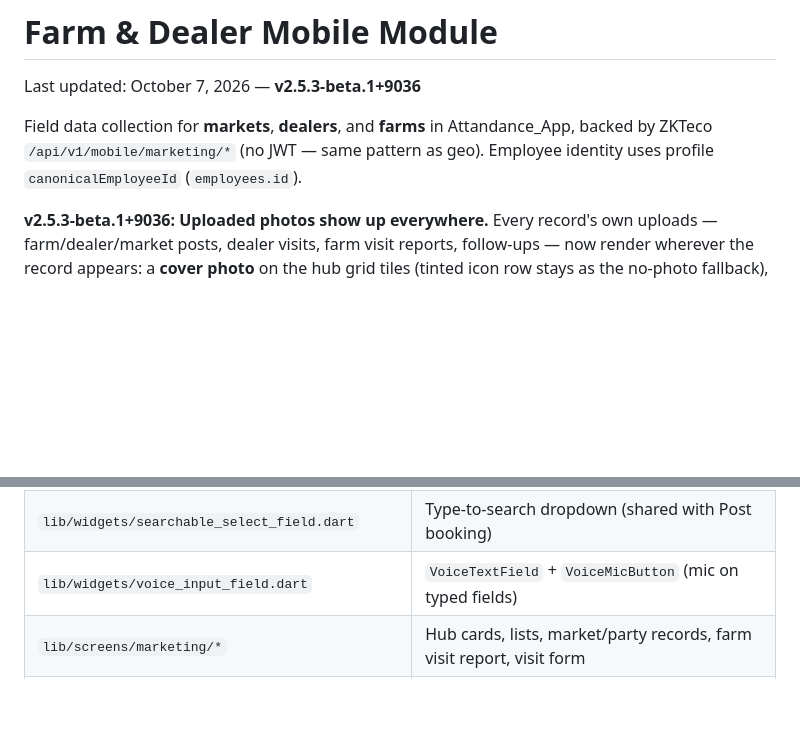
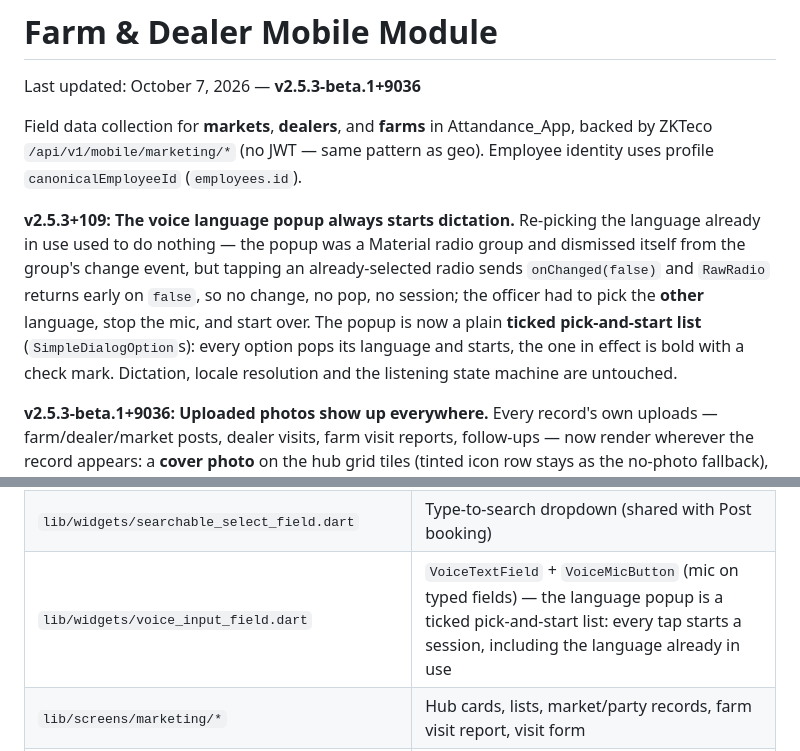
Before and after one commit to Tanvirshibli/Attandance_App, a Markdown page: docs/FARM_DEALER_MOBILE.md, 2 parts joined by grey strips. Drawn GitHub-style; blank space fills up the shorter version.

Commit message:
Document the voice language popup fix
Co-authored-by: CommandCodeBot <noreply@commandcode.ai>

```diff
--- a/docs/FARM_DEALER_MOBILE.md
+++ b/docs/FARM_DEALER_MOBILE.md
@@ -3,6 +3,8 @@
 Last updated: October 7, 2026 — **v2.5.3-beta.1+9036**
 
 Field data collection for **markets**, **dealers**, and **farms** in Attandance_App, backed by ZKTeco `/api/v1/mobile/marketing/*` (no JWT — same pattern as geo). Employee identity uses profile `canonicalEmployeeId` (`employees.id`).
+
+**v2.5.3+109: The voice language popup always starts dictation.** Re-picking the language already in use used to do nothing — the popup was a Material radio group and dismissed itself from the group's change event, but tapping an already-selected radio sends `onChanged(false)` and `RawRadio` returns early on `false`, so no change, no pop, no session; the officer had to pick the **other** language, stop the mic, and start over. The popup is now a plain **ticked pick-and-start list** (`SimpleDialogOption`s): every option pops its language and starts, the one in effect is bold with a check mark. Dictation, locale resolution and the listening state machine are untouched.
 
 **v2.5.3-beta.1+9036: Uploaded photos show up everywhere.** Every record's own uploads — farm/dealer/market posts, dealer visits, farm visit reports, follow-ups — now render wherever the record appears: a **cover photo** on the hub grid tiles (tinted icon row stays as the no-photo fallback), a compact rounded **thumbnail** on every list row (party, market, visit, follow-up rows and the party-detail tab rows), and the existing **Photos** strip on every detail card — the party and market pages gained theirs. Tap any photo to open it full screen; a count badge marks records with more than one. The ZKTeco index endpoints (`/parties`, `/markets`, `/visits`, `/farm-surveys`, `/followups`) now inline the same `attachments[]` block the show endpoints return, so list rows need no per-row fetch, and `Market` / `Followup` in the app parse it. **Uploads are unchanged** — picked photos stay compressed to **WebP** client-side (`ImageUploadService.convertAllToWebp`) and posted as `image[]` via `MarketingService.uploadAttachments`; all six call sites (farm form, party form, market form, visit form, farm survey form, follow-up form) go through that one path, and this wave added display only.
 
@@ -654,7 +656,7 @@ Selecting a product fills `product_name` and related category/company when those
 | `lib/models/marketing_dealer.dart` | `MarketingDealer` wire model for the ERP dealer picker |
 | `lib/services/zone_scope_service.dart` | Resolves the profile's zone ids against the master; 24 h cache |
 | `lib/widgets/searchable_select_field.dart` | Type-to-search dropdown (shared with Post booking) |
-| `lib/widgets/voice_input_field.dart` | `VoiceTextField` + `VoiceMicButton` (mic on typed fields) |
+| `lib/widgets/voice_input_field.dart` | `VoiceTextField` + `VoiceMicButton` (mic on typed fields) — the language popup is a ticked pick-and-start list: every tap starts a session, including the language already in use |
 | `lib/screens/marketing/*` | Hub cards, lists, market/party records, farm visit report, visit form |
 | `lib/screens/marketing/followup_row.dart` | `FollowupRow` + `showCompleteFollowupDialog` — the follow-up row shared by the hub's list mode and the farm/dealer detail tabs |
 | `lib/widgets/marketing_photo_widgets.dart` | `MarketingPhotoPicker` (local picks), `MarketingPhotoGrid` (detail strip), `MarketingThumb` (row cover), `MarketingCover` (grid tile header), `marketingPhotoUrls` + the full-screen viewer |
```
Also changed, not shown: docs/APP_DOCUMENTATION.md (+2 -0 lines).
